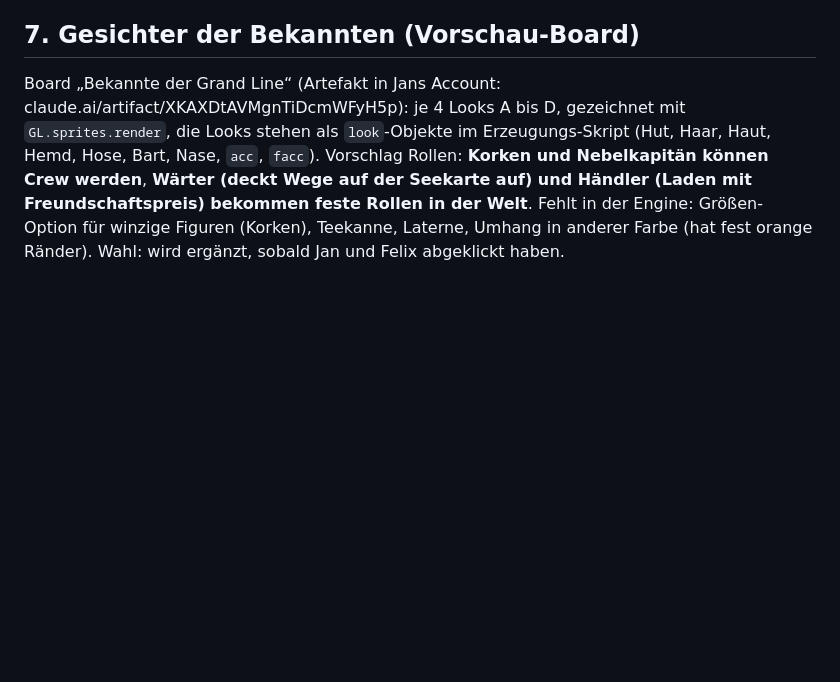
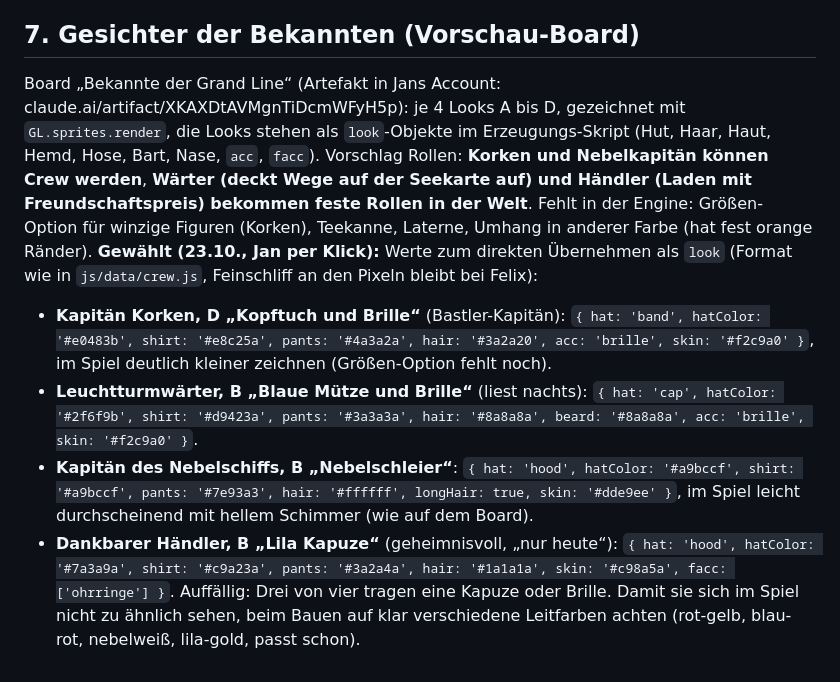
Before and after one commit to flexibeel/Grandline, a Markdown page: claude/PLAN-WELT-MERKT.md, the part around the change. Drawn GitHub-style; blank space fills up the shorter version.

Commit message:
Plan 4A: Looks der vier Bekannten gewaehlt
Co-Authored-By: Claude Opus 5.5 <noreply@anthropic.com>
Claude-Session: https://claude.ai/code/session_016ErG4KSJGSipRBZgRW2q3v

```diff
--- a/claude/PLAN-WELT-MERKT.md
+++ b/claude/PLAN-WELT-MERKT.md
@@ -59,4 +59,9 @@ Stand 23.10.2026. **Nur Plan, nichts gebaut.** Vertiefung von Säule 4A aus `cla
 4. **Gesichter zuerst für alle vier:** Kapitän Korken, der Leuchtturmwärter, der Kapitän des Nebelschiffs, der dankbare Händler. Vorschau-Board: siehe Abschnitt 7.
 
 ## 7. Gesichter der Bekannten (Vorschau-Board)
-Board „Bekannte der Grand Line“ (Artefakt in Jans Account: claude.ai/artifact/XKAXDtAVMgnTiDcmWFyH5p): je 4 Looks A bis D, gezeichnet mit `GL.sprites.render`, die Looks stehen als `look`-Objekte im Erzeugungs-Skript (Hut, Haar, Haut, Hemd, Hose, Bart, Nase, `acc`, `facc`). Vorschlag Rollen: **Korken und Nebelkapitän können Crew werden**, **Wärter (deckt Wege auf der Seekarte auf) und Händler (Laden mit Freundschaftspreis) bekommen feste Rollen in der Welt**. Fehlt in der Engine: Größen-Option für winzige Figuren (Korken), Teekanne, Laterne, Umhang in anderer Farbe (hat fest orange Ränder). Wahl: wird ergänzt, sobald Jan und Felix abgeklickt haben.
+Board „Bekannte der Grand Line“ (Artefakt in Jans Account: claude.ai/artifact/XKAXDtAVMgnTiDcmWFyH5p): je 4 Looks A bis D, gezeichnet mit `GL.sprites.render`, die Looks stehen als `look`-Objekte im Erzeugungs-Skript (Hut, Haar, Haut, Hemd, Hose, Bart, Nase, `acc`, `facc`). Vorschlag Rollen: **Korken und Nebelkapitän können Crew werden**, **Wärter (deckt Wege auf der Seekarte auf) und Händler (Laden mit Freundschaftspreis) bekommen feste Rollen in der Welt**. Fehlt in der Engine: Größen-Option für winzige Figuren (Korken), Teekanne, Laterne, Umhang in anderer Farbe (hat fest orange Ränder). **Gewählt (23.10., Jan per Klick):** Werte zum direkten Übernehmen als `look` (Format wie in `js/data/crew.js`, Feinschliff an den Pixeln bleibt bei Felix):
+- **Kapitän Korken, D „Kopftuch und Brille“** (Bastler-Kapitän): `{ hat: 'band', hatColor: '#e0483b', shirt: '#e8c25a', pants: '#4a3a2a', hair: '#3a2a20', acc: 'brille', skin: '#f2c9a0' }`, im Spiel deutlich kleiner zeichnen (Größen-Option fehlt noch).
+- **Leuchtturmwärter, B „Blaue Mütze und Brille“** (liest nachts): `{ hat: 'cap', hatColor: '#2f6f9b', shirt: '#d9423a', pants: '#3a3a3a', hair: '#8a8a8a', beard: '#8a8a8a', acc: 'brille', skin: '#f2c9a0' }`.
+- **Kapitän des Nebelschiffs, B „Nebelschleier“**: `{ hat: 'hood', hatColor: '#a9bccf', shirt: '#a9bccf', pants: '#7e93a3', hair: '#ffffff', longHair: true, skin: '#dde9ee' }`, im Spiel leicht durchscheinend mit hellem Schimmer (wie auf dem Board).
+- **Dankbarer Händler, B „Lila Kapuze“** (geheimnisvoll, „nur heute“): `{ hat: 'hood', hatColor: '#7a3a9a', shirt: '#c9a23a', pants: '#3a2a4a', hair: '#1a1a1a', skin: '#c98a5a', facc: ['ohrringe'] }`.
+Auffällig: Drei von vier tragen eine Kapuze oder Brille. Damit sie sich im Spiel nicht zu ähnlich sehen, beim Bauen auf klar verschiedene Leitfarben achten (rot-gelb, blau-rot, nebelweiß, lila-gold, passt schon).
```
